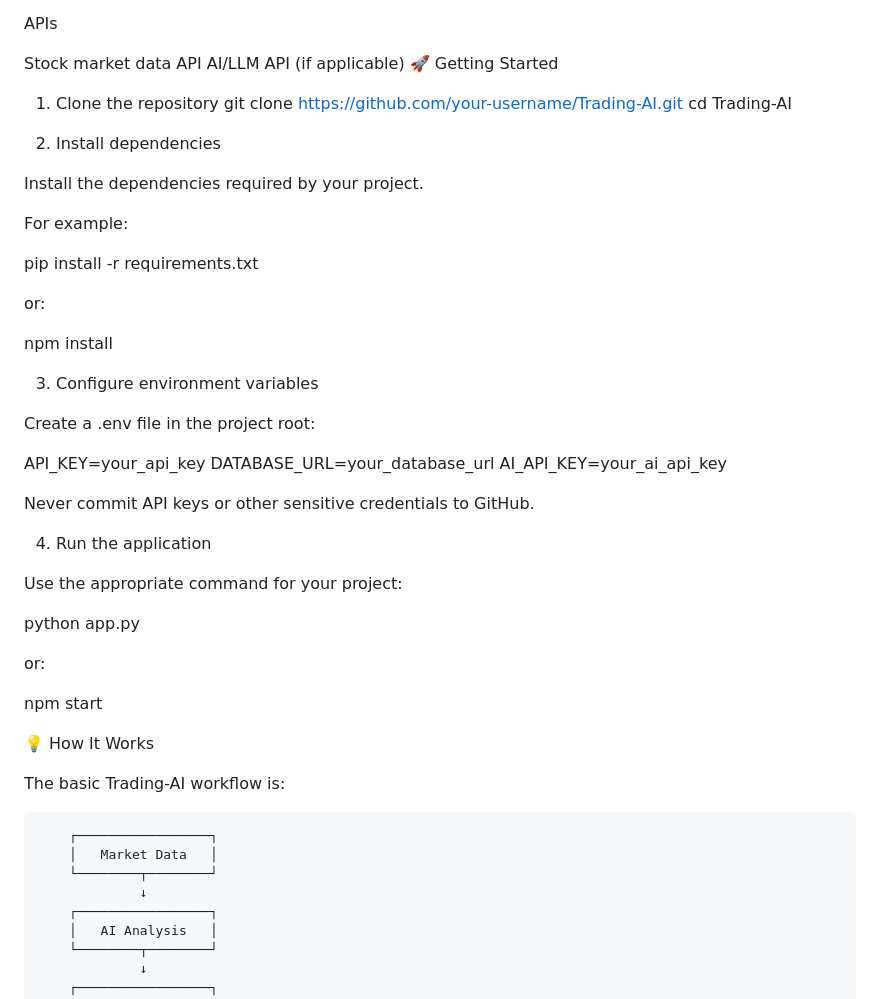
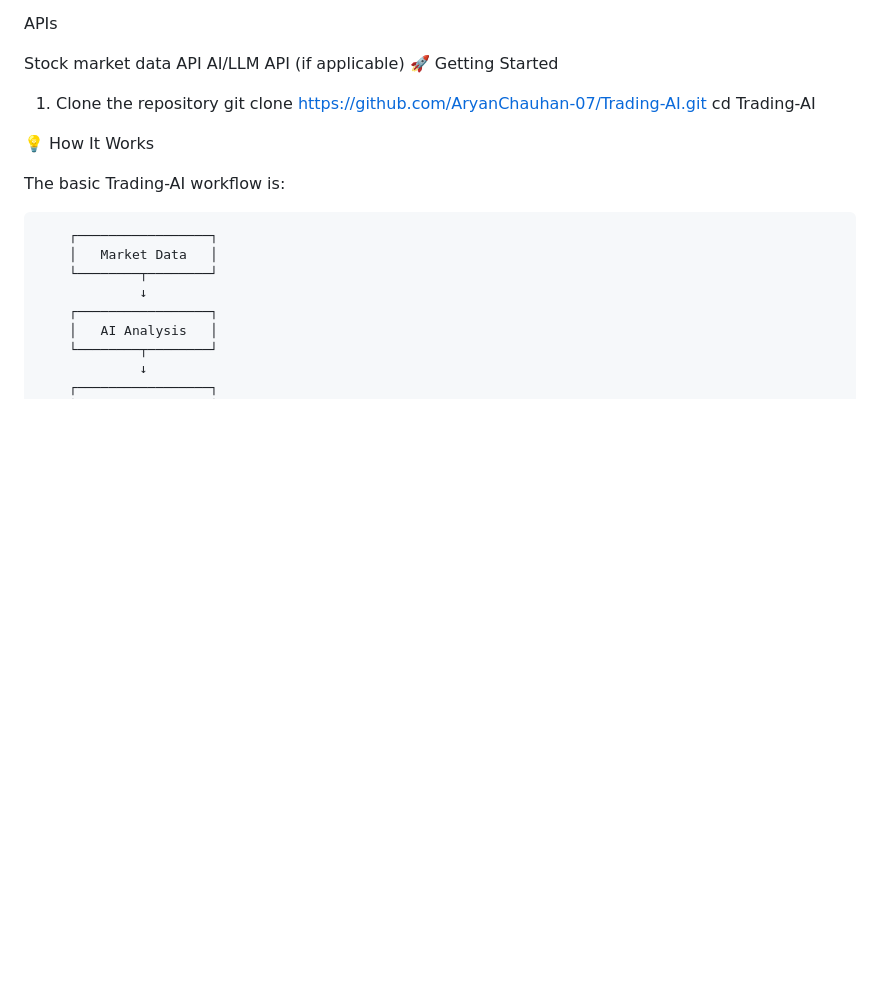
Before and after one commit to AryanChauh-07/Trading-AI, a Markdown page: README.md, the part around the change. Rendered like a GitHub page; blank space fills up the shorter version.

Commit message:
Update clone URL and simplify README instructions
Updated repository clone URL and removed installation instructions for dependencies and environment configuration.

```diff
--- a/README.md
+++ b/README.md
@@ -70,43 +70,8 @@ Stock market data API
 AI/LLM API (if applicable)
 🚀 Getting Started
 1. Clone the repository
-git clone https://github.com/your-username/Trading-AI.git
+git clone https://github.com/AryanChauhan-07/Trading-AI.git
 cd Trading-AI
-
-2. Install dependencies
-
-Install the dependencies required by your project.
-
-For example:
-
-pip install -r requirements.txt
-
-
-or:
-
-npm install
-
-3. Configure environment variables
-
-Create a .env file in the project root:
-
-API_KEY=your_api_key
-DATABASE_URL=your_database_url
-AI_API_KEY=your_ai_api_key
-
-
-Never commit API keys or other sensitive credentials to GitHub.
-
-4. Run the application
-
-Use the appropriate command for your project:
-
-python app.py
-
-
-or:
-
-npm start
 
 💡 How It Works
 
```
